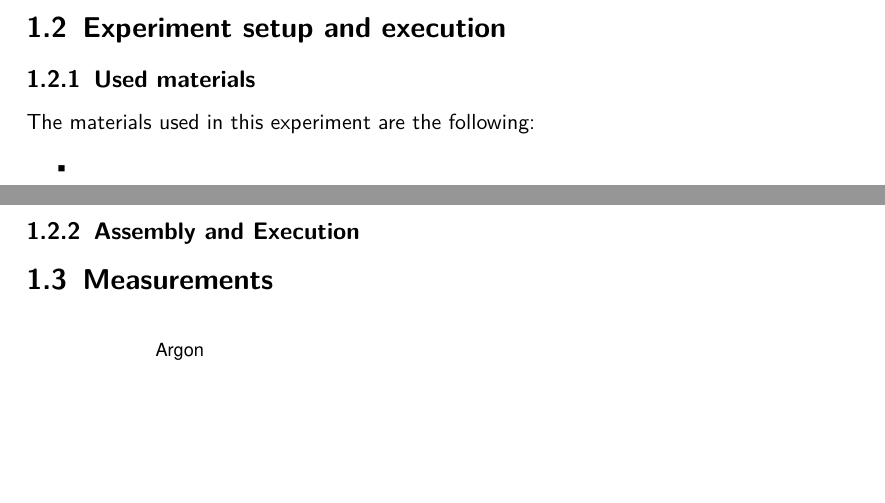
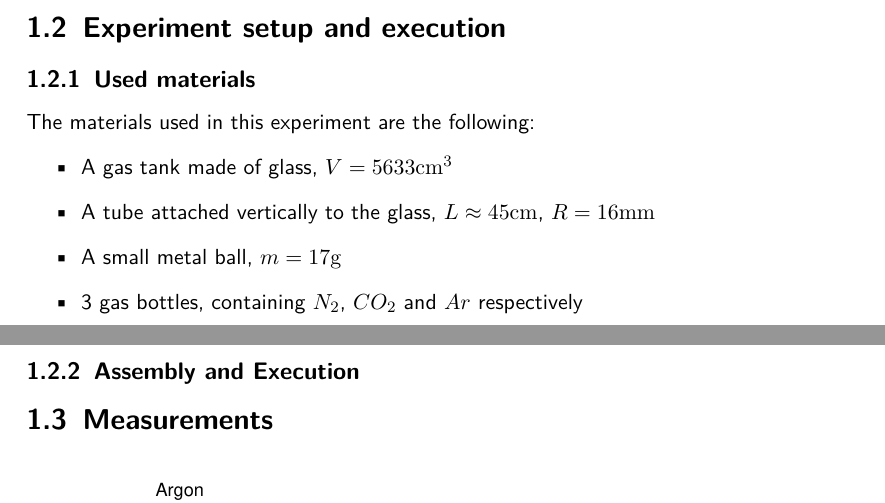
Before and after one commit to HappyEmu/physics-reports, a LaTeX document (exp11/report/report11.tex): two parts of pages 3 and 4 of 6, joined at a grey line, cut so that both start at the same text, the shorter picture padded with empty space. Compiled offline with pdfLaTeX.

Commit message:
further work

```diff
--- a/exp11/report/report11.tex
+++ b/exp11/report/report11.tex
@@ -59,7 +59,10 @@ C_v = \left. \frac{\delta Q}{\dif{T}} \right\|_{V=const}
 \subsection{Used materials}
 The materials used in this experiment are the following:
 \begin{itemize}
-\item
+\item A gas tank made of glass, $V = 5633 \unit{cm^3}$
+\item A tube attached vertically to the glass, $L \approx 45\unit{cm}$, $R = 16 \unit{mm}$
+\item A small metal ball, $m = 17 \unit{g}$
+\item 3 gas bottles, containing $N_2$, $CO_2$ and $Ar$ respectively
 \end{itemize}
 
 \subsection{Assembly and Execution}
```
